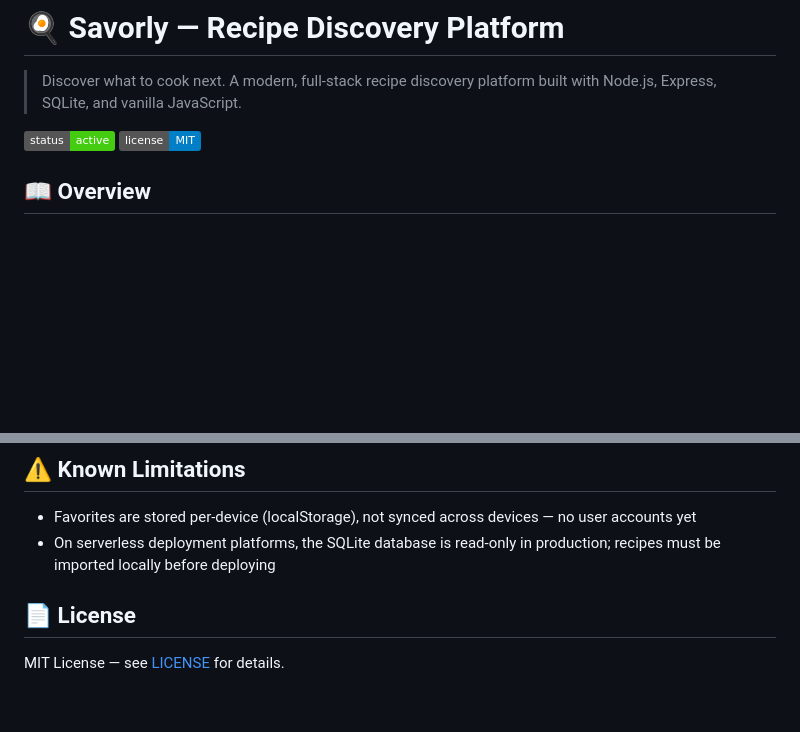
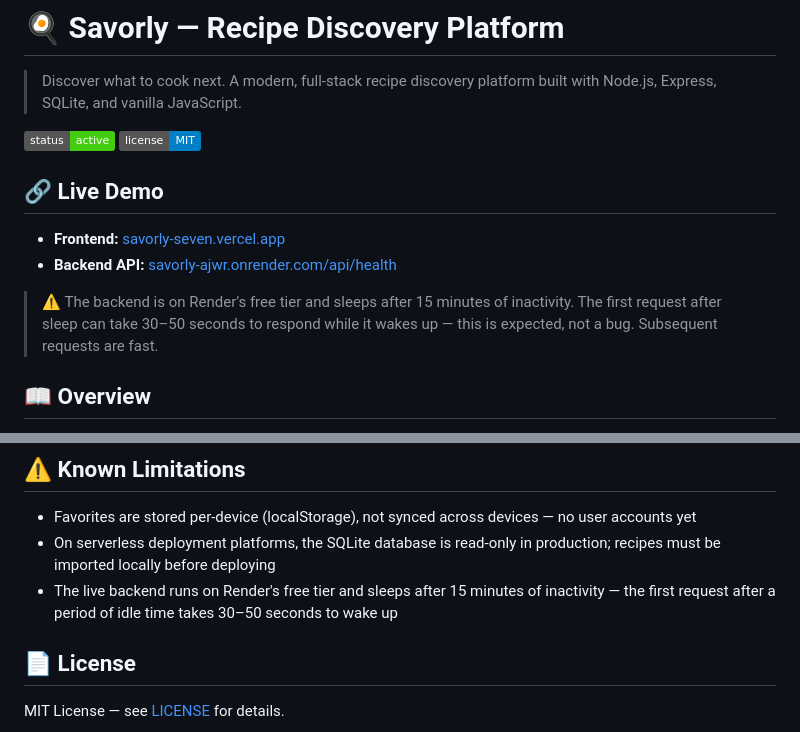
Before and after one commit to Zunaira48/savorly, a Markdown page: README.md, 2 parts joined by grey strips. Rendered like a GitHub page; badges without logos; blank space fills up the shorter version.

Commit message:
Add live demo links and Render cold-start note to README

```diff
--- a/README.md
+++ b/README.md
@@ -4,6 +4,13 @@
 
 ![Status](https://img.shields.io/badge/status-active-success)
 ![License](https://img.shields.io/badge/license-MIT-blue)
+
+## 🔗 Live Demo
+
+- **Frontend:** [savorly-seven.vercel.app](https://savorly-seven.vercel.app)
+- **Backend API:** [savorly-ajwr.onrender.com/api/health](https://savorly-ajwr.onrender.com/api/health)
+
+> ⚠️ The backend is on Render's free tier and sleeps after 15 minutes of inactivity. The first request after sleep can take 30–50 seconds to respond while it wakes up — this is expected, not a bug. Subsequent requests are fast.
 
 ## 📖 Overview
 
@@ -111,6 +118,7 @@ Backend runs at `http://localhost:5000`. Open `frontend/pages/index.html` with a
 
 - Favorites are stored per-device (localStorage), not synced across devices — no user accounts yet
 - On serverless deployment platforms, the SQLite database is read-only in production; recipes must be imported locally before deploying
+- The live backend runs on Render's free tier and sleeps after 15 minutes of inactivity — the first request after a period of idle time takes 30–50 seconds to wake up
 
 ## 📄 License
 
```
